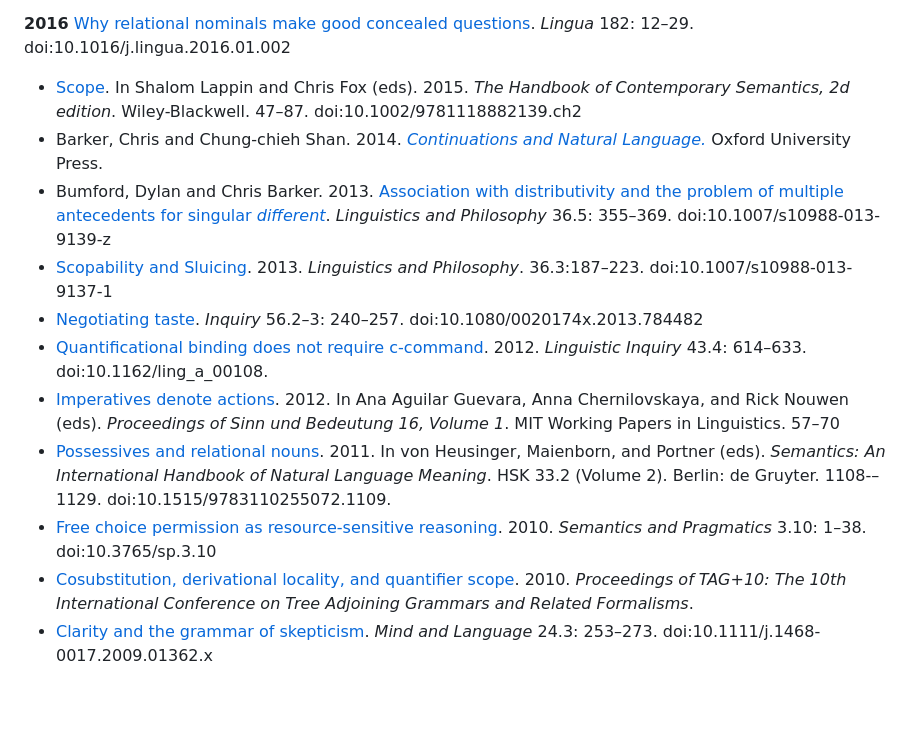
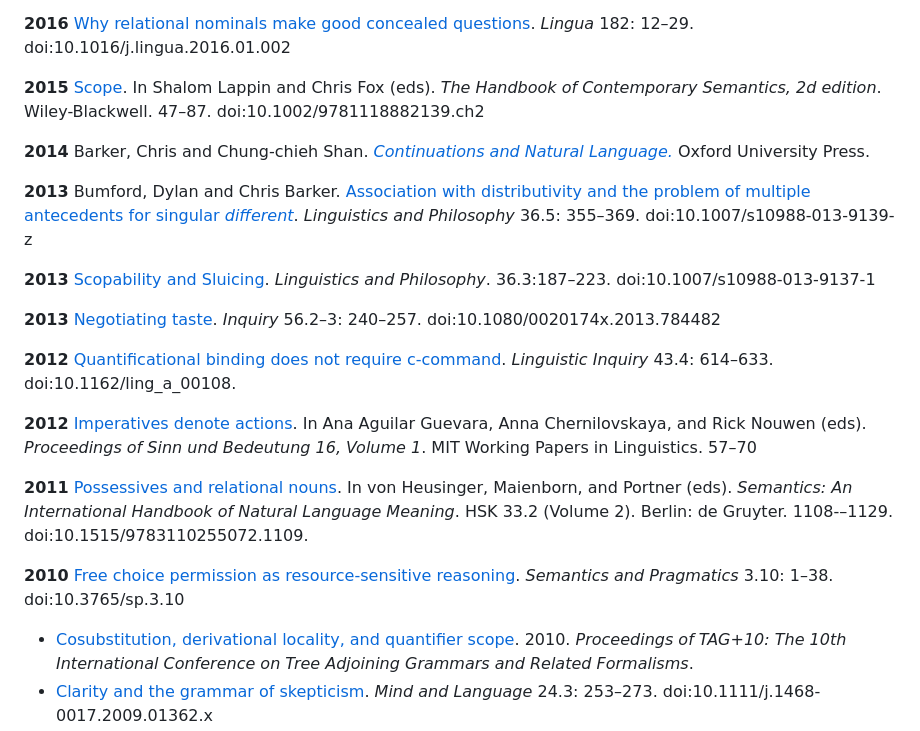
Before and after one commit to cb125/cb125.github.io, a Markdown page: research.md, the part around the change. GitHub-like rendering; blank space fills up the shorter version.

```diff
--- a/research.md
+++ b/research.md
@@ -19,15 +19,24 @@ I'm a semanticist, that is, I study natural language meaning. These days I've be
 
 **2016** [Why relational nominals make good concealed questions](Papers/barker-concealed-questions.pdf). *Lingua* 182: 12–29. doi:10.1016/j.lingua.2016.01.002
 
-  * [Scope](Papers/barker-scope-handbook.pdf). In Shalom Lappin and Chris Fox (eds). 2015. *The Handbook of Contemporary Semantics, 2d edition*. Wiley-Blackwell. 47–87. doi:10.1002/9781118882139.ch2
-  * Barker, Chris and Chung-chieh Shan. 2014. [*Continuations and Natural Language.*](Papers/barker-shan-continuations-book.pdf) Oxford University Press.
-  * Bumford, Dylan and Chris Barker. 2013. [Association with distributivity and the problem of multiple antecedents for singular *different*](Papers/bumford-barker-association-with-distributivity.pdf). *Linguistics and Philosophy* 36.5: 355–369. doi:10.1007/s10988-013-9139-z
-  * [Scopability and Sluicing](Papers/barker-sluicing-preprint.pdf). 2013. *Linguistics and Philosophy*. 36.3:187–223. doi:10.1007/s10988-013-9137-1
-  * [Negotiating taste](Papers/barker-negotiating-taste.pdf). *Inquiry* 56.2–3: 240–257. doi:10.1080/0020174x.2013.784482
-  * [Quantificational binding does not require c-command](Papers/barker-c-command.pdf). 2012. *Linguistic Inquiry* 43.4: 614–633. doi:10.1162/ling_a_00108.
-  * [Imperatives denote actions](Papers/barker-actions.pdf). 2012. In Ana Aguilar Guevara, Anna Chernilovskaya, and Rick Nouwen (eds). *Proceedings of Sinn und Bedeutung 16, Volume 1*. MIT Working Papers in Linguistics. 57–70
-  * [Possessives and relational nouns](Papers/barker-possessives-and-relational-nouns-handbook.pdf). 2011. In von Heusinger, Maienborn, and Portner (eds). *Semantics: An International Handbook of Natural Language Meaning*. HSK 33.2 (Volume 2). Berlin: de Gruyter. 1108-–1129. doi:10.1515/9783110255072.1109.
-  * [Free choice permission as resource-sensitive reasoning](https://semprag.org/index.php/sp/article/view/sp.3.10). 2010. *Semantics and Pragmatics* 3.10: 1–38. doi:10.3765/sp.3.10
+**2015** [Scope](Papers/barker-scope-handbook.pdf). In Shalom Lappin and Chris Fox (eds). *The Handbook of Contemporary Semantics, 2d edition*. Wiley-Blackwell. 47–87. doi:10.1002/9781118882139.ch2
+
+**2014** Barker, Chris and Chung-chieh Shan. [*Continuations and Natural Language.*](Papers/barker-shan-continuations-book.pdf) Oxford University Press.
+
+**2013** Bumford, Dylan and Chris Barker. [Association with distributivity and the problem of multiple antecedents for singular *different*](Papers/bumford-barker-association-with-distributivity.pdf). *Linguistics and Philosophy* 36.5: 355–369. doi:10.1007/s10988-013-9139-z
+
+**2013** [Scopability and Sluicing](Papers/barker-sluicing-preprint.pdf). *Linguistics and Philosophy*. 36.3:187–223. doi:10.1007/s10988-013-9137-1
+
+**2013** [Negotiating taste](Papers/barker-negotiating-taste.pdf). *Inquiry* 56.2–3: 240–257. doi:10.1080/0020174x.2013.784482
+
+**2012** [Quantificational binding does not require c-command](Papers/barker-c-command.pdf). *Linguistic Inquiry* 43.4: 614–633. doi:10.1162/ling_a_00108.
+
+**2012** [Imperatives denote actions](Papers/barker-actions.pdf). In Ana Aguilar Guevara, Anna Chernilovskaya, and Rick Nouwen (eds). *Proceedings of Sinn und Bedeutung 16, Volume 1*. MIT Working Papers in Linguistics. 57–70
+
+**2011** [Possessives and relational nouns](Papers/barker-possessives-and-relational-nouns-handbook.pdf). In von Heusinger, Maienborn, and Portner (eds). *Semantics: An International Handbook of Natural Language Meaning*. HSK 33.2 (Volume 2). Berlin: de Gruyter. 1108-–1129. doi:10.1515/9783110255072.1109.
+
+**2010**  [Free choice permission as resource-sensitive reasoning](https://semprag.org/index.php/sp/article/view/sp.3.10). *Semantics and Pragmatics* 3.10: 1–38. doi:10.3765/sp.3.10
+
   * [Cosubstitution, derivational locality, and quantifier scope](Papers/barker-cosubstitution.pdf). 2010. *Proceedings of TAG+10: The 10th International Conference on Tree Adjoining Grammars and Related Formalisms*.
   * [Clarity and the grammar of skepticism](Papers/barker-clarity.pdf). *Mind and Language* 24.3: 253–273. doi:10.1111/j.1468-0017.2009.01362.x
   * Chris Barker and Chung-chieh Shan. 2008. [Donkey anaphora is in-scope binding](https://semprag.org/index.php/sp/article/view/sp.1.1). *Semantics and Pragmatics* 1.1: 1–42. doi:10.3765/sp.1.1
```
